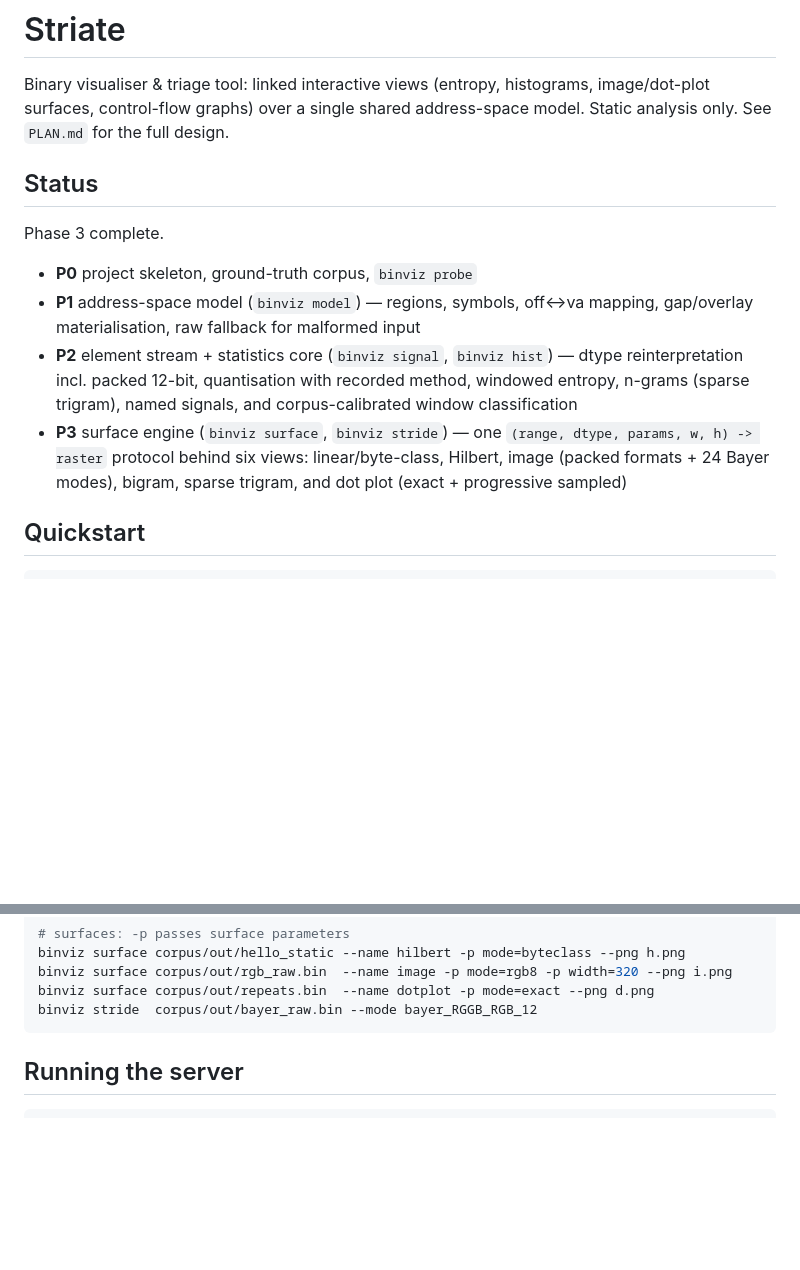
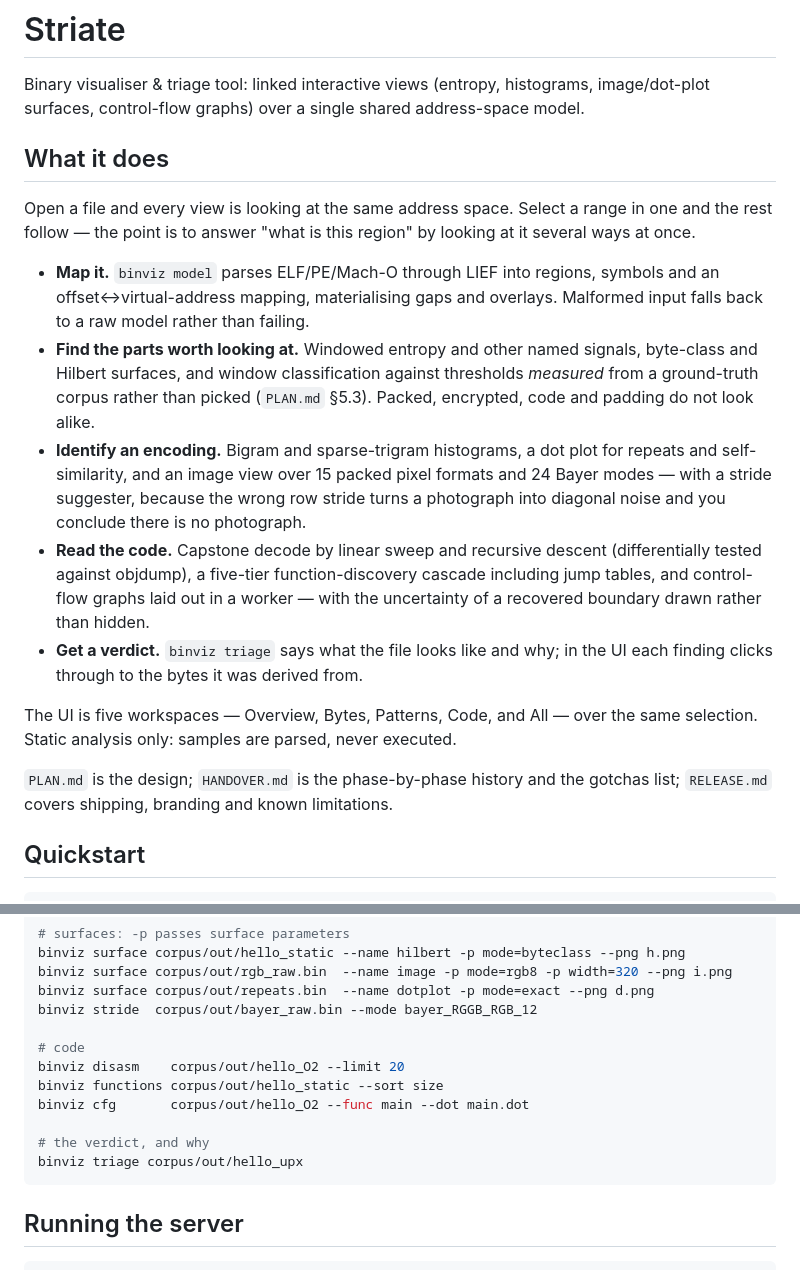
Before and after one commit to karankantaria/Striate, a Markdown page: README.md, 2 parts joined by grey strips. GitHub-like rendering; blank space fills up the shorter version.

````diff
--- a/README.md
+++ b/README.md
@@ -2,23 +2,38 @@
 
 Binary visualiser & triage tool: linked interactive views (entropy, histograms,
 image/dot-plot surfaces, control-flow graphs) over a single shared
-address-space model. Static analysis only. See `PLAN.md` for the full design.
+address-space model.
 
-## Status
+## What it does
 
-Phase 3 complete.
+Open a file and every view is looking at the same address space. Select a range
+in one and the rest follow — the point is to answer "what is this region" by
+looking at it several ways at once.
 
-- **P0** project skeleton, ground-truth corpus, `binviz probe`
-- **P1** address-space model (`binviz model`) — regions, symbols, off↔va
-  mapping, gap/overlay materialisation, raw fallback for malformed input
-- **P2** element stream + statistics core (`binviz signal`, `binviz hist`) —
-  dtype reinterpretation incl. packed 12-bit, quantisation with recorded
-  method, windowed entropy, n-grams (sparse trigram), named signals, and
-  corpus-calibrated window classification
-- **P3** surface engine (`binviz surface`, `binviz stride`) — one
-  `(range, dtype, params, w, h) -> raster` protocol behind six views:
-  linear/byte-class, Hilbert, image (packed formats + 24 Bayer modes),
-  bigram, sparse trigram, and dot plot (exact + progressive sampled)
+- **Map it.** `binviz model` parses ELF/PE/Mach-O through LIEF into regions,
+  symbols and an offset↔virtual-address mapping, materialising gaps and
+  overlays. Malformed input falls back to a raw model rather than failing.
+- **Find the parts worth looking at.** Windowed entropy and other named
+  signals, byte-class and Hilbert surfaces, and window classification against
+  thresholds *measured* from a ground-truth corpus rather than picked
+  (`PLAN.md` §5.3). Packed, encrypted, code and padding do not look alike.
+- **Identify an encoding.** Bigram and sparse-trigram histograms, a dot plot
+  for repeats and self-similarity, and an image view over 15 packed pixel
+  formats and 24 Bayer modes — with a stride suggester, because the wrong row
+  stride turns a photograph into diagonal noise and you conclude there is no
+  photograph.
+- **Read the code.** Capstone decode by linear sweep and recursive descent
+  (differentially tested against objdump), a five-tier function-discovery
+  cascade including jump tables, and control-flow graphs laid out in a worker
+  — with the uncertainty of a recovered boundary drawn rather than hidden.
+- **Get a verdict.** `binviz triage` says what the file looks like and why;
+  in the UI each finding clicks through to the bytes it was derived from.
+
+The UI is five workspaces — Overview, Bytes, Patterns, Code, and All — over the
+same selection. Static analysis only: samples are parsed, never executed.
+
+`PLAN.md` is the design; `HANDOVER.md` is the phase-by-phase history and the
+gotchas list; `RELEASE.md` covers shipping, branding and known limitations.
 
 ## Quickstart
 
@@ -48,6 +63,14 @@ binviz surface corpus/out/hello_static --name hilbert -p mode=byteclass --png h.
 binviz surface corpus/out/rgb_raw.bin  --name image -p mode=rgb8 -p width=320 --png i.png
 binviz surface corpus/out/repeats.bin  --name dotplot -p mode=exact --png d.png
 binviz stride  corpus/out/bayer_raw.bin --mode bayer_RGGB_RGB_12
+
+# code
+binviz disasm    corpus/out/hello_O2 --limit 20
+binviz functions corpus/out/hello_static --sort size
+binviz cfg       corpus/out/hello_O2 --func main --dot main.dot
+
+# the verdict, and why
+binviz triage corpus/out/hello_upx
 ```
 
 ## Running the server
````
Also changed, not shown: FINALSTEPS.md (added, +115 -0 lines), RELEASE.md (+43 -27 lines).
